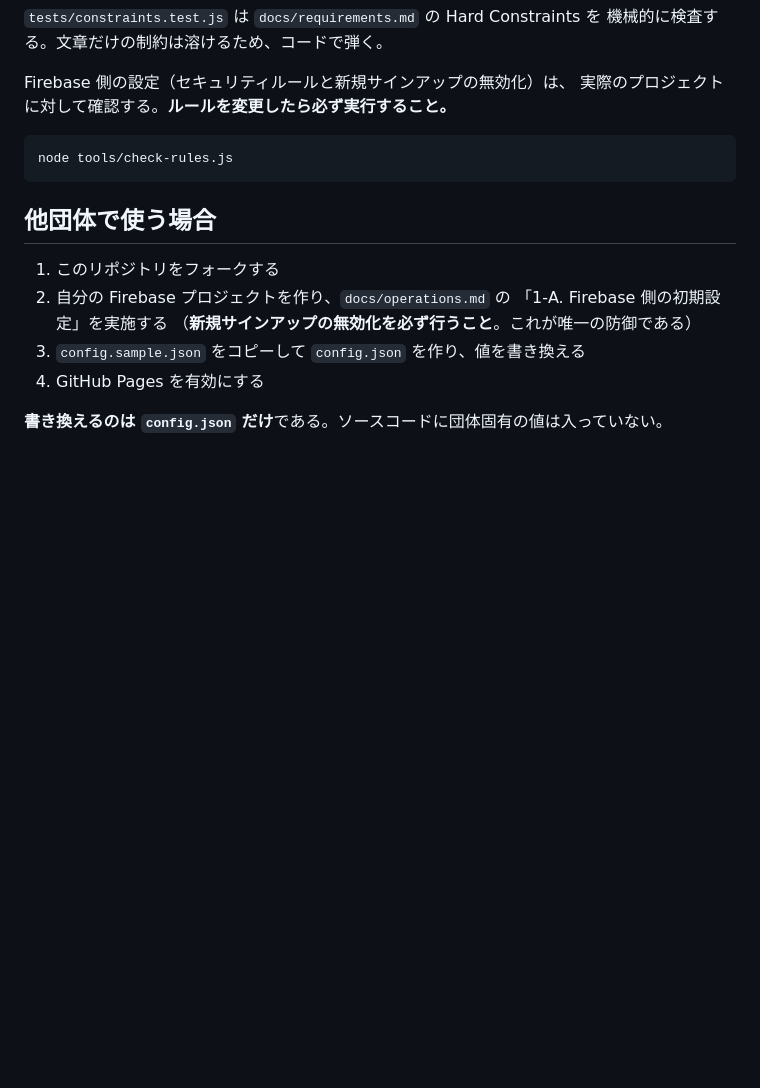
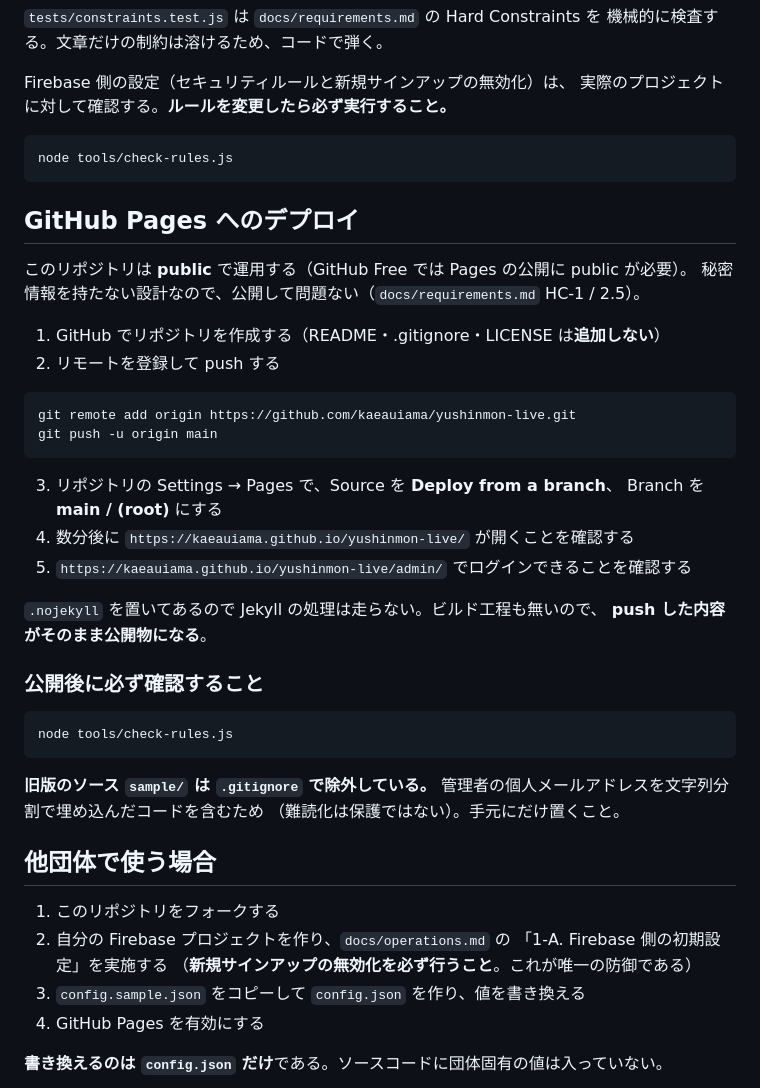
Before and after one commit to kaeauiama/yushinmon-live, a Markdown page: README.md, the part around the change. Rendered like a GitHub page; blank space fills up the shorter version.

Commit message:
docs: GitHub Pages へのデプロイ手順を追加
リポジトリは public で運用することが決まったため（U-06 解決）、
リモート登録から Pages の設定までの手順を README に明記した。

Co-Authored-By: Claude Opus 5 <noreply@anthropic.com>

````diff
--- a/README.md
+++ b/README.md
@@ -49,6 +49,37 @@ Firebase 側の設定（セキュリティルールと新規サインアップ
 node tools/check-rules.js
 ```
 
+## GitHub Pages へのデプロイ
+
+このリポジトリは **public** で運用する（GitHub Free では Pages の公開に public が必要）。
+秘密情報を持たない設計なので、公開して問題ない（`docs/requirements.md` HC-1 / 2.5）。
+
+1. GitHub でリポジトリを作成する（README・.gitignore・LICENSE は**追加しない**）
+2. リモートを登録して push する
+
+```bash
+git remote add origin https://github.com/kaeauiama/yushinmon-live.git
+git push -u origin main
+```
+
+3. リポジトリの Settings → Pages で、Source を **Deploy from a branch**、
+   Branch を **main / (root)** にする
+4. 数分後に `https://kaeauiama.github.io/yushinmon-live/` が開くことを確認する
+5. `https://kaeauiama.github.io/yushinmon-live/admin/` でログインできることを確認する
+
+`.nojekyll` を置いてあるので Jekyll の処理は走らない。ビルド工程も無いので、
+**push した内容がそのまま公開物になる**。
+
+### 公開後に必ず確認すること
+
+```bash
+node tools/check-rules.js
+```
+
+**旧版のソース `sample/` は `.gitignore` で除外している。**
+管理者の個人メールアドレスを文字列分割で埋め込んだコードを含むため
+（難読化は保護ではない）。手元にだけ置くこと。
+
 ## 他団体で使う場合
 
 1. このリポジトリをフォークする
````
Also changed, not shown: docs/decisions.md (+1 -1 lines).
